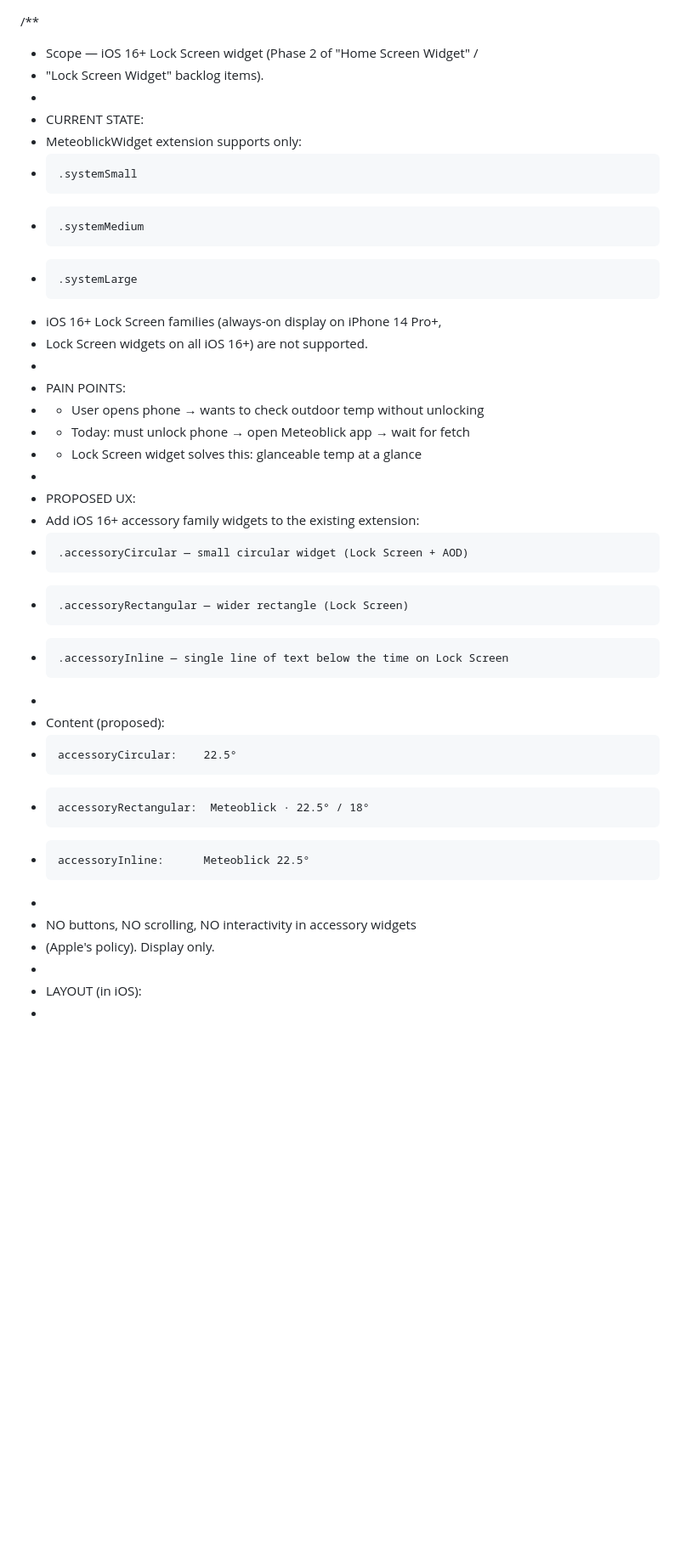
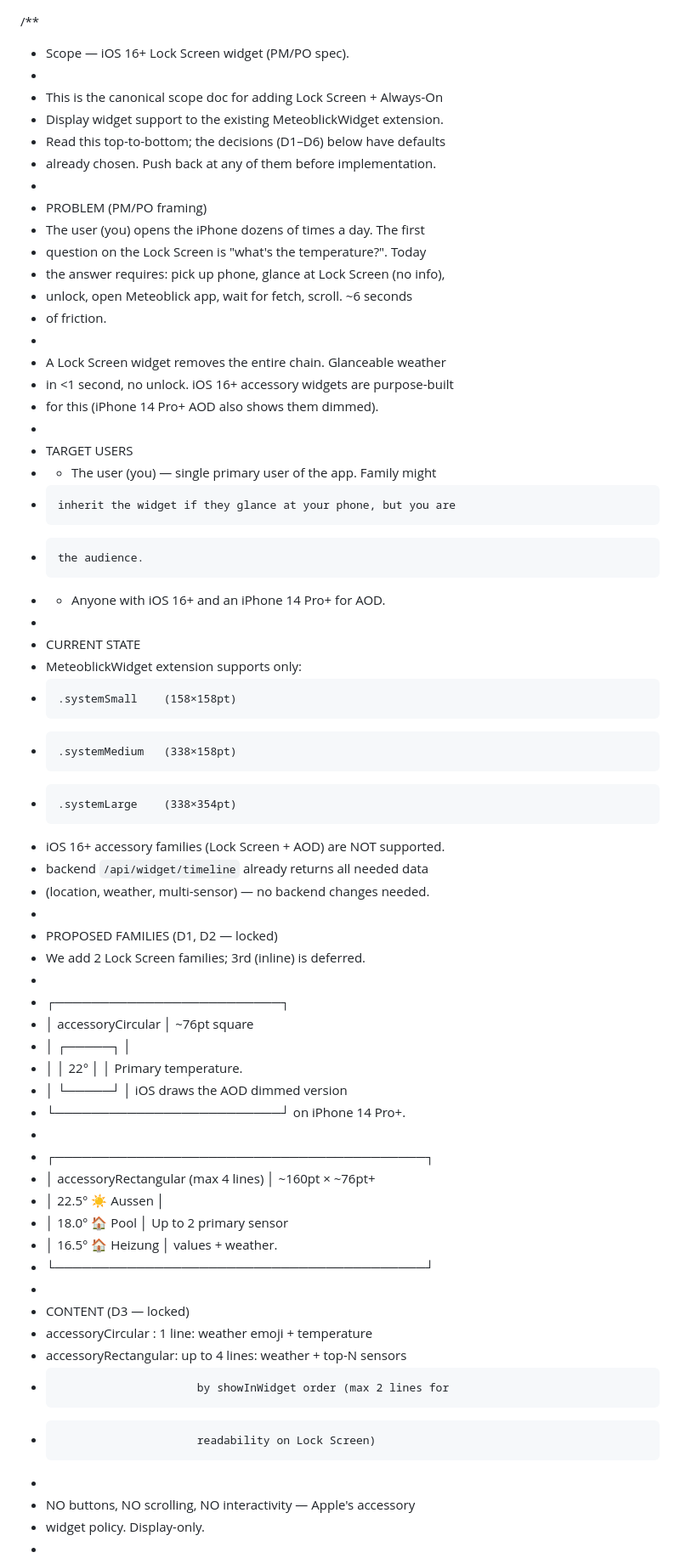
Before and after one commit to simcen/Meteoblick, a Markdown page: docs/SCOPE_LOCK_SCREEN_WIDGET.md, the part around one of its changes. Shown at 85% size. Drawn GitHub-style; blank space fills up the shorter version.

Commit message:
docs: lock decisions on lock screen widget scope

```diff
--- a/docs/SCOPE_LOCK_SCREEN_WIDGET.md
+++ b/docs/SCOPE_LOCK_SCREEN_WIDGET.md
@@ -1,33 +1,60 @@
 /**
- * Scope — iOS 16+ Lock Screen widget (Phase 2 of "Home Screen Widget" /
- * "Lock Screen Widget" backlog items).
+ * Scope — iOS 16+ Lock Screen widget (PM/PO spec).
  *
- * CURRENT STATE:
+ * This is the canonical scope doc for adding Lock Screen + Always-On
+ * Display widget support to the existing MeteoblickWidget extension.
+ * Read this top-to-bottom; the decisions (D1–D6) below have defaults
+ * already chosen. Push back at any of them before implementation.
+ *
+ * PROBLEM (PM/PO framing)
+ *   The user (you) opens the iPhone dozens of times a day. The first
+ *   question on the Lock Screen is "what's the temperature?". Today
+ *   the answer requires: pick up phone, glance at Lock Screen (no info),
+ *   unlock, open Meteoblick app, wait for fetch, scroll. ~6 seconds
+ *   of friction.
+ *
+ *   A Lock Screen widget removes the entire chain. Glanceable weather
+ *   in <1 second, no unlock. iOS 16+ accessory widgets are purpose-built
+ *   for this (iPhone 14 Pro+ AOD also shows them dimmed).
+ *
+ * TARGET USERS
+ *   - The user (you) — single primary user of the app. Family might
+ *     inherit the widget if they glance at your phone, but you are
+ *     the audience.
+ *   - Anyone with iOS 16+ and an iPhone 14 Pro+ for AOD.
+ *
+ * CURRENT STATE
  *   MeteoblickWidget extension supports only:
- *     .systemSmall
- *     .systemMedium
- *     .systemLarge
- *   iOS 16+ Lock Screen families (always-on display on iPhone 14 Pro+,
- *   Lock Screen widgets on all iOS 16+) are not supported.
+ *     .systemSmall    (158×158pt)
+ *     .systemMedium   (338×158pt)
+ *     .systemLarge    (338×354pt)
+ *   iOS 16+ accessory families (Lock Screen + AOD) are NOT supported.
+ *   backend `/api/widget/timeline` already returns all needed data
+ *   (location, weather, multi-sensor) — no backend changes needed.
  *
- * PAIN POINTS:
- *   - User opens phone → wants to check outdoor temp without unlocking
- *   - Today: must unlock phone → open Meteoblick app → wait for fetch
- *   - Lock Screen widget solves this: glanceable temp at a glance
+ * PROPOSED FAMILIES (D1, D2 — locked)
+ *   We add 2 Lock Screen families; 3rd (inline) is deferred.
  *
- * PROPOSED UX:
- *   Add iOS 16+ accessory family widgets to the existing extension:
- *     .accessoryCircular — small circular widget (Lock Screen + AOD)
- *     .accessoryRectangular — wider rectangle (Lock Screen)
- *     .accessoryInline — single line of text below the time on Lock Screen
+ *   ┌─────────────────────────┐
+ *   │ accessoryCircular       │  ~76pt square
+ *   │      ┌─────┐             │
+ *   │      │ 22° │             │  Primary temperature.
+ *   │      └─────┘             │  iOS draws the AOD dimmed version
+ *   └─────────────────────────┘  on iPhone 14 Pro+.
  *
- *   Content (proposed):
- *     accessoryCircular:    22.5°
- *     accessoryRectangular:  Meteoblick · 22.5° / 18°
- *     accessoryInline:      Meteoblick 22.5°
+ *   ┌─────────────────────────────────────────┐
+ *   │ accessoryRectangular (max 4 lines)         │  ~160pt × ~76pt+
+ *   │ 22.5° ☀  Aussen                          │
+ *   │ 18.0° 🏠  Pool                           │  Up to 2 primary sensor
+ *   │ 16.5° 🏠  Heizung                        │  values + weather.
+ *   └─────────────────────────────────────────┘
  *
- *   NO buttons, NO scrolling, NO interactivity in accessory widgets
- *   (Apple's policy). Display only.
+ * CONTENT (D3 — locked)
+ *   accessoryCircular  : 1 line: weather emoji + temperature
+ *   accessoryRectangular: up to 4 lines: weather + top-N sensors
+ *                          by showInWidget order (max 2 lines for
+ *                          readability on Lock Screen)
  *
- * LAYOUT (in iOS):
+ *   NO buttons, NO scrolling, NO interactivity — Apple's accessory
+ *   widget policy. Display-only.
  *
```
Also changed, not shown: other parts of docs/SCOPE_LOCK_SCREEN_WIDGET.md (+47 -54 lines).
